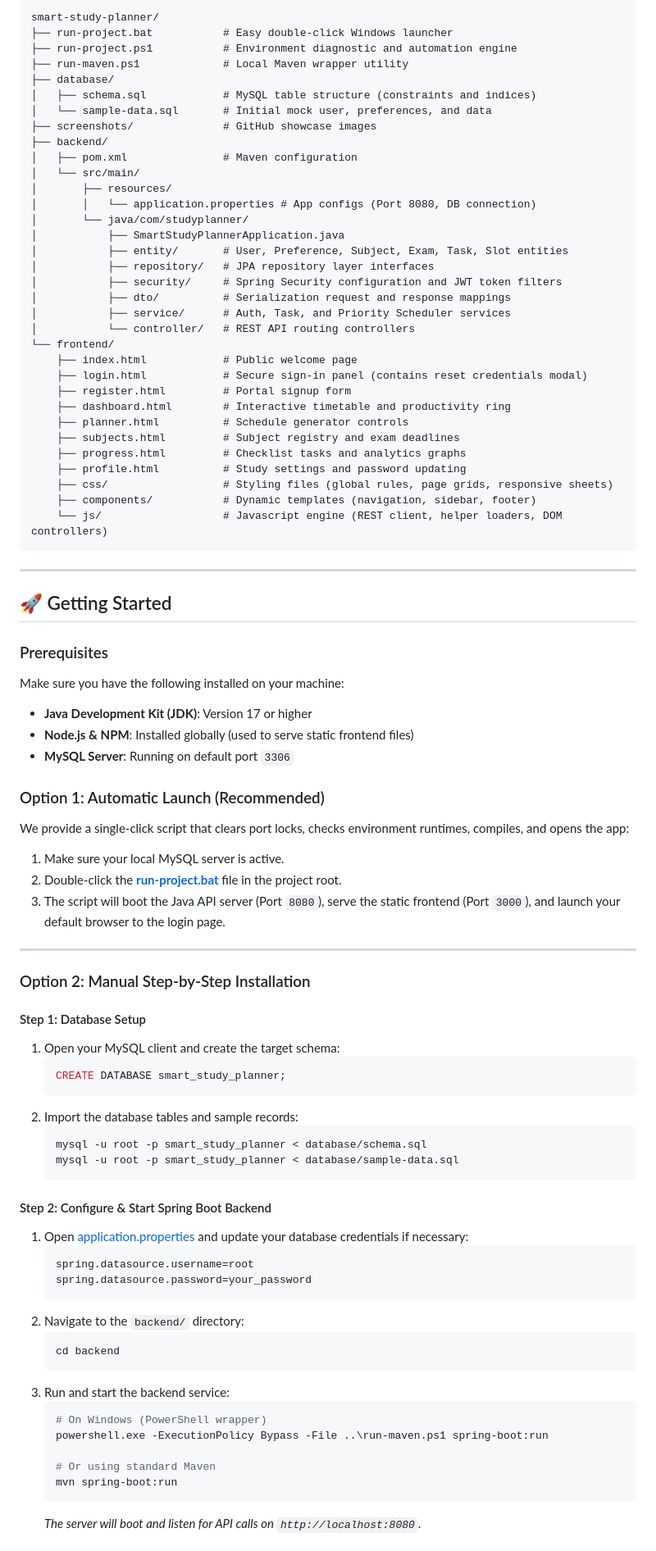
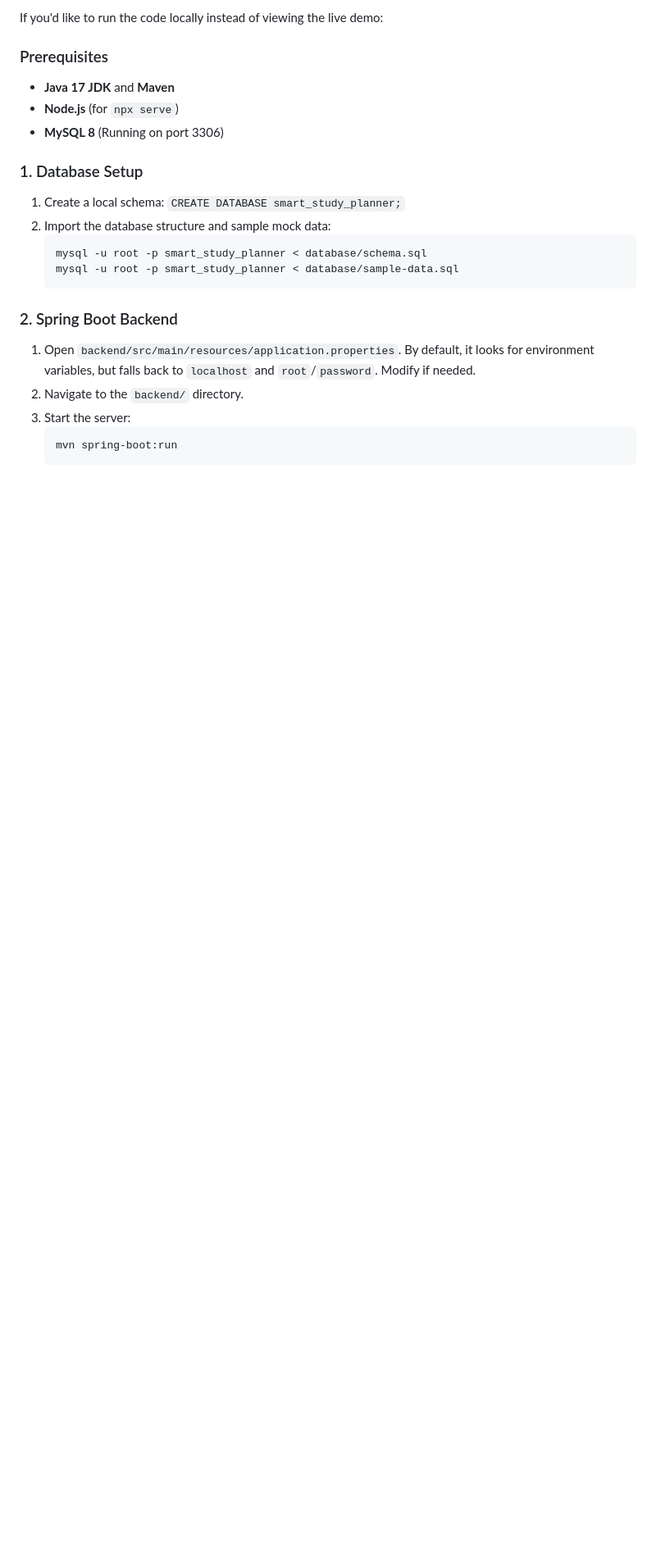
Before and after one commit to CodeByAbhishek404/Smart_Study_Planner, a Markdown page: README.md, the part around one of its changes. Shown at 82% size. GitHub-like rendering; blank space fills up the shorter version.

Commit message:
docs: completely rewrite README.md for professional showcase

````diff
--- a/README.md
+++ b/README.md
@@ -82,88 +96,24 @@ $$P(S) = (D(S) \times 2.5) + U(S) + W(S) - H(S)$$
 
-```
-smart-study-planner/
-├── run-project.bat           # Easy double-click Windows launcher
-├── run-project.ps1           # Environment diagnostic and automation engine
-├── run-maven.ps1             # Local Maven wrapper utility
-├── database/
-│   ├── schema.sql            # MySQL table structure (constraints and indices)
-│   └── sample-data.sql       # Initial mock user, preferences, and data
-├── screenshots/              # GitHub showcase images
-├── backend/
-│   ├── pom.xml               # Maven configuration
-│   └── src/main/
-│       ├── resources/
-│       │   └── application.properties # App configs (Port 8080, DB connection)
-│       └── java/com/studyplanner/
-│           ├── SmartStudyPlannerApplication.java
-│           ├── entity/       # User, Preference, Subject, Exam, Task, Slot entities
-│           ├── repository/   # JPA repository layer interfaces
-│           ├── security/     # Spring Security configuration and JWT token filters
-│           ├── dto/          # Serialization request and response mappings
-│           ├── service/      # Auth, Task, and Priority Scheduler services
-│           └── controller/   # REST API routing controllers
-└── frontend/
-    ├── index.html            # Public welcome page
-    ├── login.html            # Secure sign-in panel (contains reset credentials modal)
-    ├── register.html         # Portal signup form
-    ├── dashboard.html        # Interactive timetable and productivity ring
-    ├── planner.html          # Schedule generator controls
-    ├── subjects.html         # Subject registry and exam deadlines
-    ├── progress.html         # Checklist tasks and analytics graphs
-    ├── profile.html          # Study settings and password updating
-    ├── css/                  # Styling files (global rules, page grids, responsive sheets)
-    ├── components/           # Dynamic templates (navigation, sidebar, footer)
-    └── js/                   # Javascript engine (REST client, helper loaders, DOM controllers)
-```
-
----
-
-## 🚀 Getting Started
+If you'd like to run the code locally instead of viewing the live demo:
 
 ### Prerequisites
-Make sure you have the following installed on your machine:
-- **Java Development Kit (JDK)**: Version 17 or higher
-- **Node.js & NPM**: Installed globally (used to serve static frontend files)
-- **MySQL Server**: Running on default port `3306`
+- **Java 17 JDK** and **Maven**
+- **Node.js** (for `npx serve`)
+- **MySQL 8** (Running on port 3306)
 
-### Option 1: Automatic Launch (Recommended)
-We provide a single-click script that clears port locks, checks environment runtimes, compiles, and opens the app:
-1. Make sure your local MySQL server is active.
-2. Double-click the **[run-project.bat](./run-project.bat)** file in the project root.
-3. The script will boot the Java API server (Port `8080`), serve the static frontend (Port `3000`), and launch your default browser to the login page.
-
----
-
-### Option 2: Manual Step-by-Step Installation
-
-#### Step 1: Database Setup
-1. Open your MySQL client and create the target schema:
-   ```sql
-   CREATE DATABASE smart_study_planner;
-   ```
-2. Import the database tables and sample records:
+### 1. Database Setup
+1. Create a local schema: `CREATE DATABASE smart_study_planner;`
+2. Import the database structure and sample mock data:
    ```bash
    mysql -u root -p smart_study_planner < database/schema.sql
    mysql -u root -p smart_study_planner < database/sample-data.sql
    ```
 
-#### Step 2: Configure & Start Spring Boot Backend
-1. Open [application.properties](backend/src/main/resources/application.properties) and update your database credentials if necessary:
-   ```properties
-   spring.datasource.username=root
-   spring.datasource.password=your_password
-   ```
-2. Navigate to the `backend/` directory:
+### 2. Spring Boot Backend
+1. Open `backend/src/main/resources/application.properties`. By default, it looks for environment variables, but falls back to `localhost` and `root`/`password`. Modify if needed.
+2. Navigate to the `backend/` directory.
+3. Start the server:
    ```bash
-   cd backend
-   ```
-3. Run and start the backend service:
-   ```bash
-   # On Windows (PowerShell wrapper)
-   powershell.exe -ExecutionPolicy Bypass -File ..\run-maven.ps1 spring-boot:run
-
-   # Or using standard Maven
    mvn spring-boot:run
    ```
-   *The server will boot and listen for API calls on `http://localhost:8080`.*
 
````
Also changed, not shown: other parts of README.md (+75 -59 lines).
